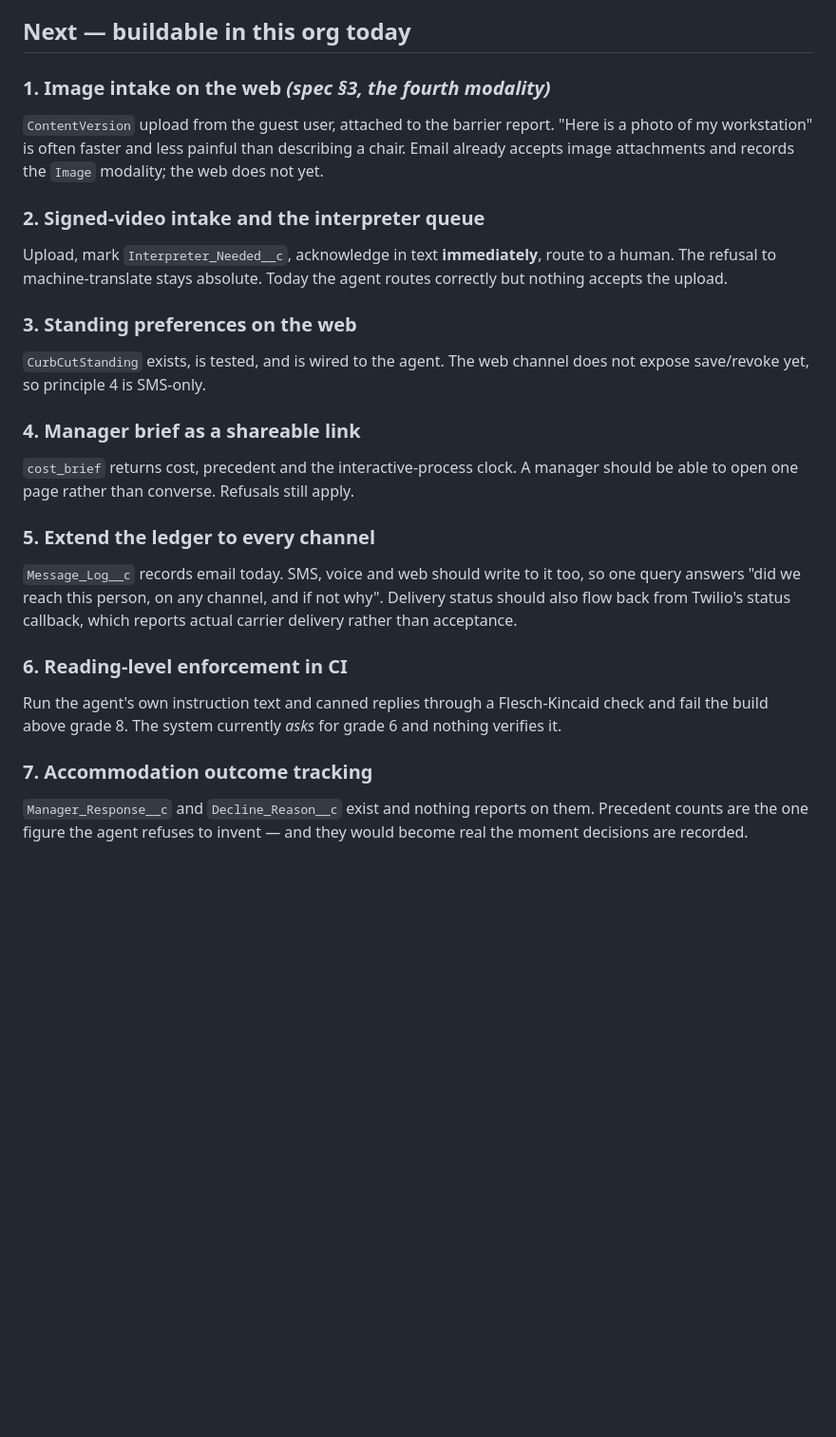
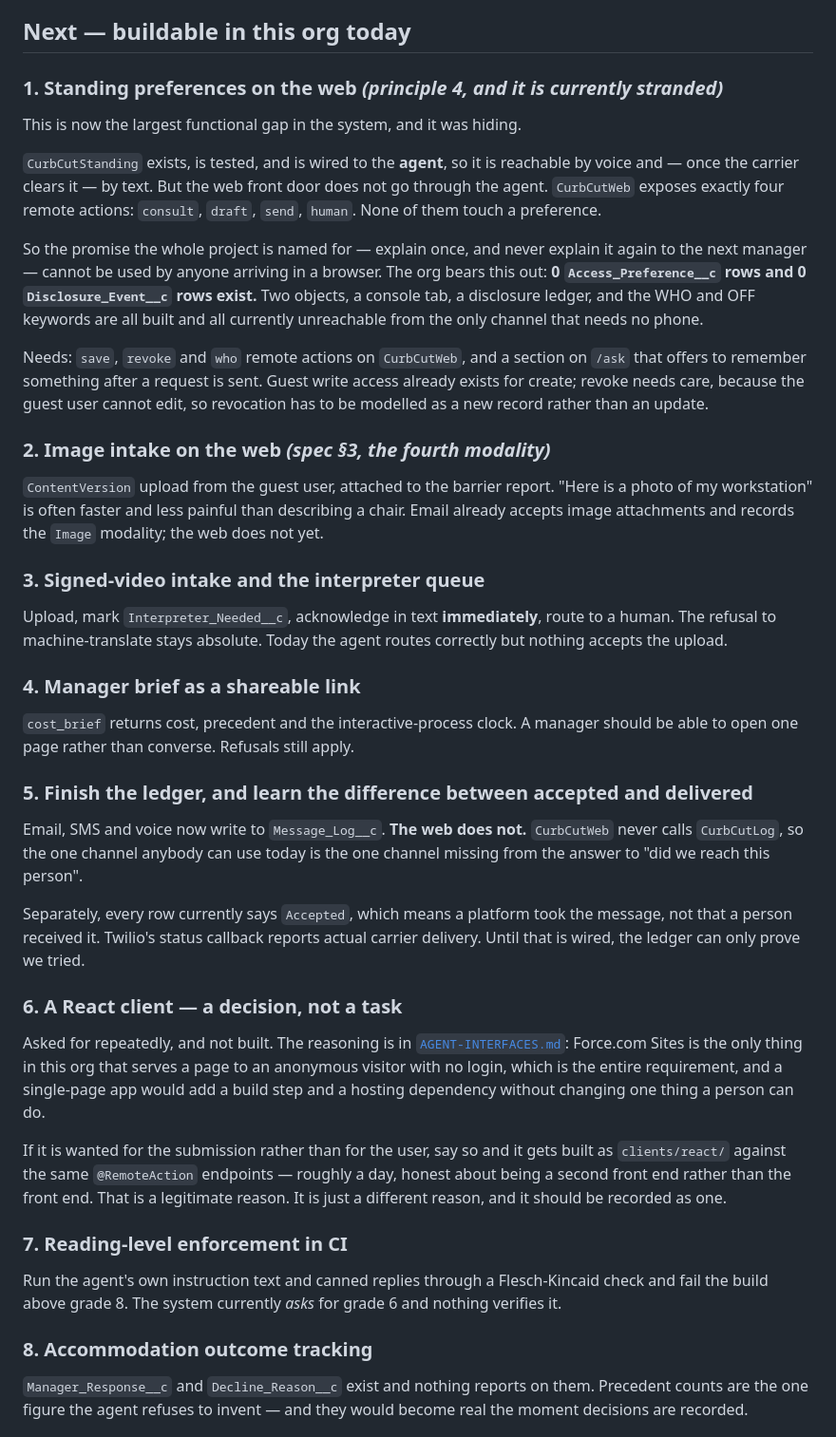
Before and after one commit to parthsevak2/curb-cut, a Markdown page: docs/ROADMAP.md, the part around one of its changes. Shown at 95% size. GitHub-like rendering; blank space fills up the shorter version.

Commit message:
Roadmap: record what shipped, and the gap that was hiding
Standing preferences are the largest functional gap in the system and nobody
had noticed, because each half looked finished on its own.

CurbCutStanding is built, tested and wired to the agent, so it works by voice
and will work by text. But the web front door does not go through the agent -
CurbCutWeb exposes consult, draft, send and human, and none of them touch a
preference. So the promise this project is named for, explain once and never
explain it again to the next manager, cannot be used by anyone arriving in a
browser.

The org agrees: zero Access_Preference__c rows and zero Disclosure_Event__c
rows exist. Two objects, a console tab, a disclosure ledger and the WHO and OFF
keywords, all built, all unreachable from the only channel that needs no phone.
Promoted to the top of the backlog.

Also corrected: the ledger item claimed SMS, voice and web were outstanding.
Email, SMS and voice all write now; the web is the one that does not, which is
the channel anybody can actually use today. And every row says Accepted, which
means a platform took it, not that a person got it - Twilio status callbacks
are what would close that.

React is now an explicit decision entry rather than an omission. If it is wanted
for the submission rather than for the user, that is a legitimate reason, and it
should be written down as that reason.

Co-Authored-By: Claude Opus 5 <noreply@anthropic.com>

```diff
--- a/docs/ROADMAP.md
+++ b/docs/ROADMAP.md
@@ -37,37 +43,72 @@ leg is not dependable on this org.
 
 ## Next — buildable in this org today
 
-### 1. Image intake on the web  *(spec §3, the fourth modality)*
+### 1. Standing preferences on the web  *(principle 4, and it is currently stranded)*
+
+This is now the largest functional gap in the system, and it was hiding.
+
+`CurbCutStanding` exists, is tested, and is wired to the **agent**, so it is
+reachable by voice and — once the carrier clears it — by text. But the web front
+door does not go through the agent. `CurbCutWeb` exposes exactly four remote
+actions: `consult`, `draft`, `send`, `human`. None of them touch a preference.
+
+So the promise the whole project is named for — explain once, and never explain
+it again to the next manager — cannot be used by anyone arriving in a browser.
+The org bears this out: **0 `Access_Preference__c` rows and 0
+`Disclosure_Event__c` rows exist.** Two objects, a console tab, a disclosure
+ledger, and the WHO and OFF keywords are all built and all currently unreachable
+from the only channel that needs no phone.
+
+Needs: `save`, `revoke` and `who` remote actions on `CurbCutWeb`, and a section
+on `/ask` that offers to remember something after a request is sent. Guest write
+access already exists for create; revoke needs care, because the guest user
+cannot edit, so revocation has to be modelled as a new record rather than an
+update.
+
+### 2. Image intake on the web  *(spec §3, the fourth modality)*
 `ContentVersion` upload from the guest user, attached to the barrier report.
 "Here is a photo of my workstation" is often faster and less painful than
 describing a chair. Email already accepts image attachments and records the
 `Image` modality; the web does not yet.
 
-### 2. Signed-video intake and the interpreter queue
+### 3. Signed-video intake and the interpreter queue
 Upload, mark `Interpreter_Needed__c`, acknowledge in text **immediately**, route
 to a human. The refusal to machine-translate stays absolute. Today the agent
 routes correctly but nothing accepts the upload.
-
-### 3. Standing preferences on the web
-`CurbCutStanding` exists, is tested, and is wired to the agent. The web channel
-does not expose save/revoke yet, so principle 4 is SMS-only.
 
 ### 4. Manager brief as a shareable link
 `cost_brief` returns cost, precedent and the interactive-process clock. A manager
 should be able to open one page rather than converse. Refusals still apply.
 
-### 5. Extend the ledger to every channel
-`Message_Log__c` records email today. SMS, voice and web should write to it too,
-so one query answers "did we reach this person, on any channel, and if not why".
-Delivery status should also flow back from Twilio's status callback, which
-reports actual carrier delivery rather than acceptance.
+### 5. Finish the ledger, and learn the difference between accepted and delivered
+Email, SMS and voice now write to `Message_Log__c`. **The web does not.**
+`CurbCutWeb` never calls `CurbCutLog`, so the one channel anybody can use today
+is the one channel missing from the answer to "did we reach this person".
 
-### 6. Reading-level enforcement in CI
+Separately, every row currently says `Accepted`, which means a platform took the
+message, not that a person received it. Twilio's status callback reports actual
+carrier delivery. Until that is wired, the ledger can only prove we tried.
+
+### 6. A React client — a decision, not a task
+
+Asked for repeatedly, and not built. The reasoning is in
+[`AGENT-INTERFACES.md`](AGENT-INTERFACES.md): Force.com Sites is the only thing
+in this org that serves a page to an anonymous visitor with no login, which is
+the entire requirement, and a single-page app would add a build step and a
+hosting dependency without changing one thing a person can do.
+
+If it is wanted for the submission rather than for the user, say so and it gets
+built as `clients/react/` against the same `@RemoteAction` endpoints — roughly a
+day, honest about being a second front end rather than the front end. That is a
+legitimate reason. It is just a different reason, and it should be recorded as
+one.
+
+### 7. Reading-level enforcement in CI
 Run the agent's own instruction text and canned replies through a Flesch-Kincaid
 check and fail the build above grade 8. The system currently *asks* for grade 6
 and nothing verifies it.
 
-### 7. Accommodation outcome tracking
+### 8. Accommodation outcome tracking
 `Manager_Response__c` and `Decline_Reason__c` exist and nothing reports on them.
 Precedent counts are the one figure the agent refuses to invent — and they would
 become real the moment decisions are recorded.
```
Also changed, not shown: other parts of docs/ROADMAP.md (+6 -0 lines).
